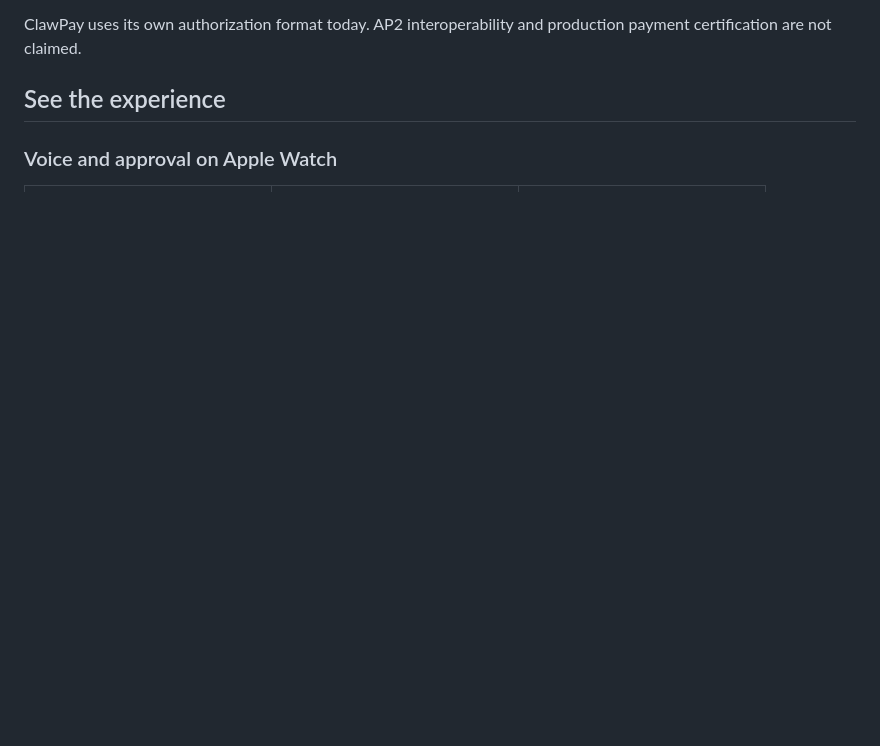
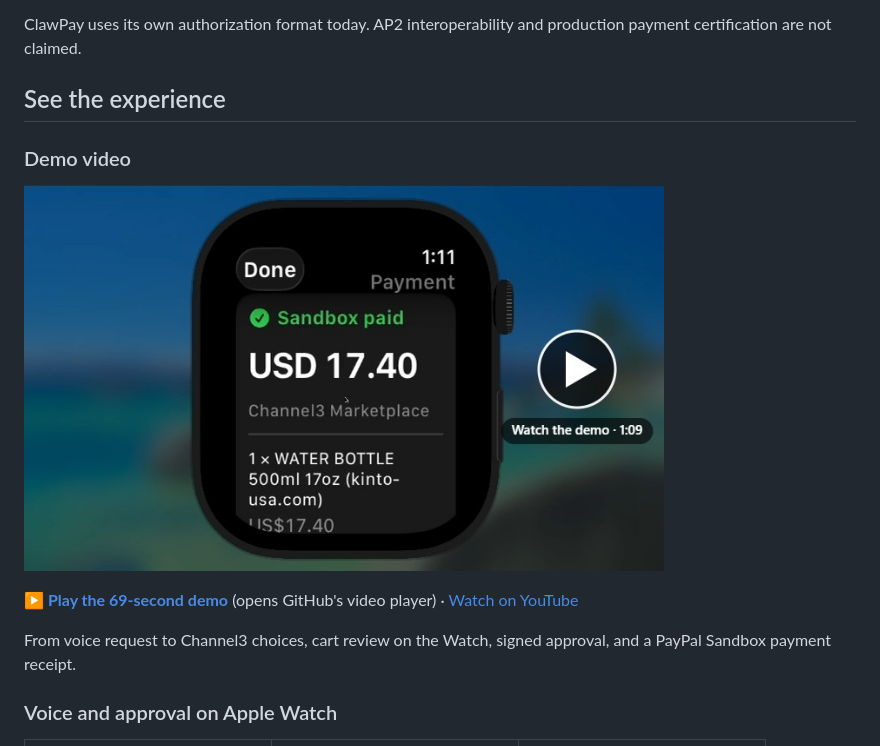
Before and after one commit to jiayin04/paypal-clawpay, a Markdown page: README.md, the part around one of its changes. Rendered like a GitHub page; pictures changed too: docs/media/demo-cover.jpg (added); blank space fills up the shorter version.

Commit message:
update demo video

```diff
--- a/README.md
+++ b/README.md
@@ -27,6 +29,14 @@ The key question is **“Was this agent allowed to make this transaction, and wh
 ClawPay uses its own authorization format today. AP2 interoperability and production payment certification are not claimed.
 
 ## See the experience
+
+### Demo video
+
+<a href="docs/media/demo.mp4"><img src="docs/media/demo-cover.jpg" width="640" alt="ClawPay demo: a Channel3 water bottle paid in PayPal Sandbox from Apple Watch. Click to play."></a>
+
+**[▶ Play the 69-second demo](docs/media/demo.mp4)** (opens GitHub's video player) · [Watch on YouTube](https://youtu.be/zHyAtDuBJ6Q)
+
+From voice request to Channel3 choices, cart review on the Watch, signed approval, and a PayPal Sandbox payment receipt.
 
 ### Voice and approval on Apple Watch
 
```
Also changed, not shown: other parts of README.md (+2 -0 lines), 1 other file.
